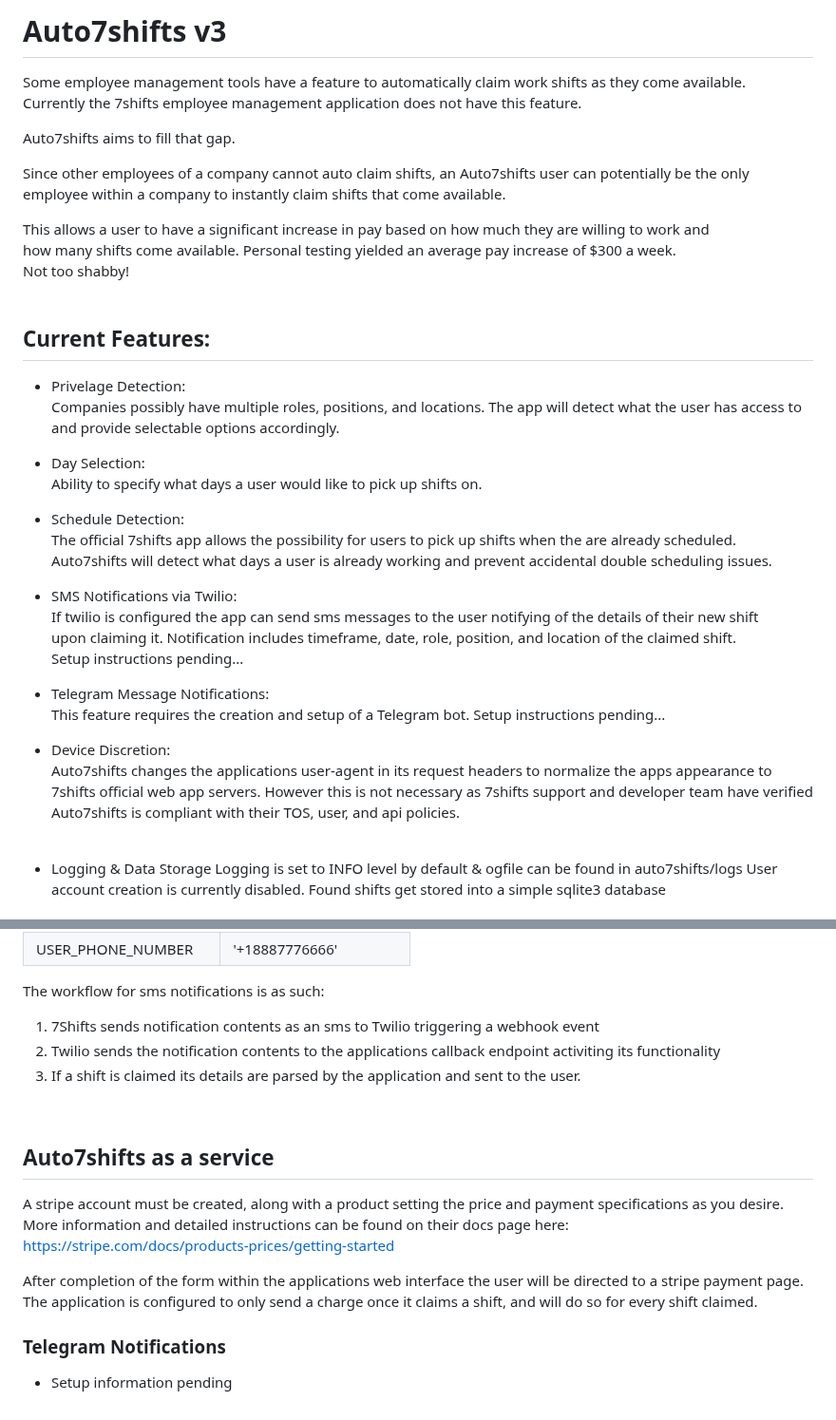
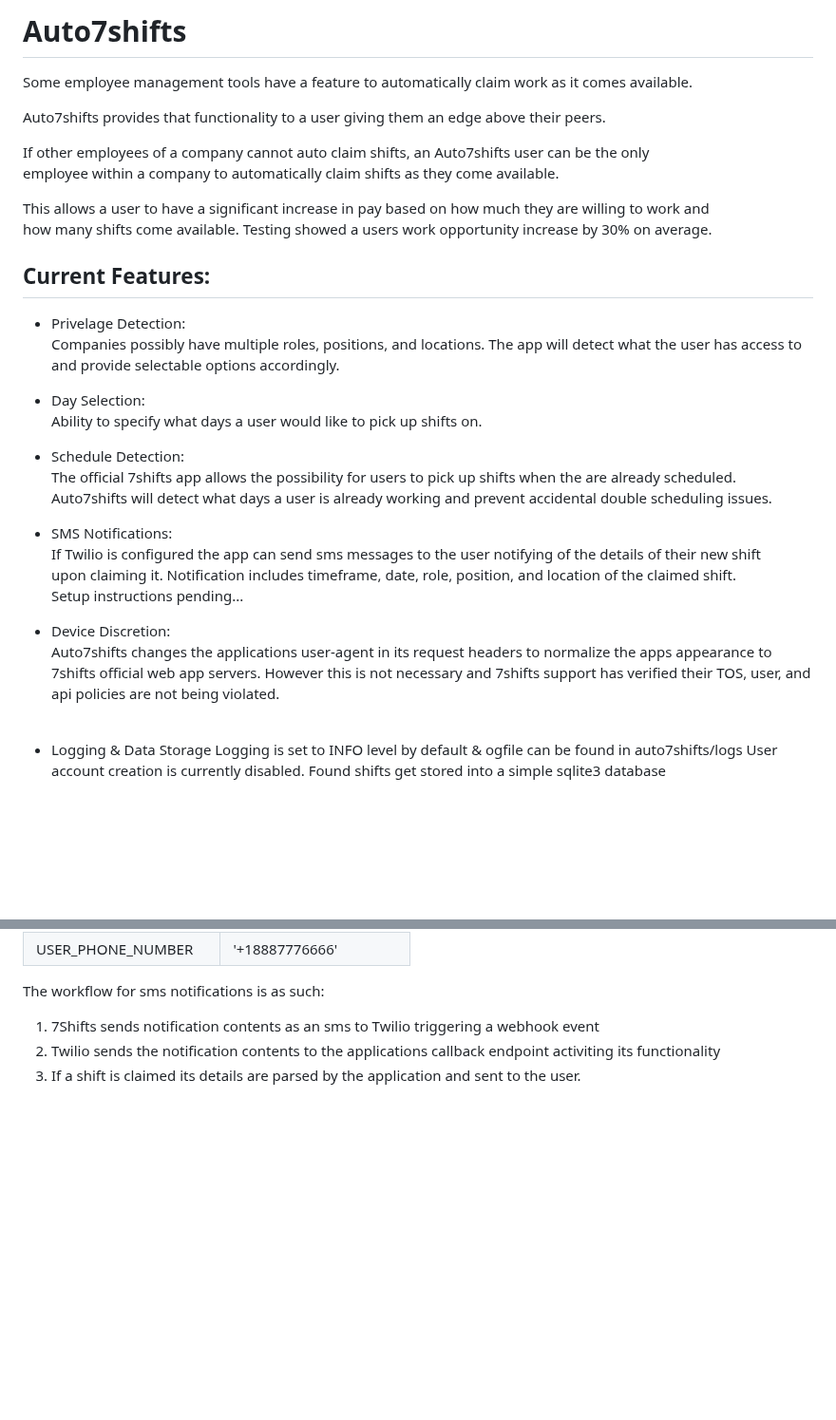
Before and after one commit to 7urtles/auto7shifts, a Markdown page: README.md, 2 parts joined by grey strips. Shown at 95% size. GitHub-like rendering; blank space fills up the shorter version.

```diff
--- a/README.md
+++ b/README.md
@@ -1,16 +1,14 @@
-# Auto7shifts v3
+# Auto7shifts
 
-Some employee management tools have a feature to automatically claim work shifts as they come available.
-Currently the 7shifts employee management application does not have this feature.
+Some employee management tools have a feature to automatically claim work as it comes available.
 
-Auto7shifts aims to fill that gap.
+Auto7shifts provides that functionality to a user giving them an edge above their peers.
 
-Since other employees of a company cannot auto claim shifts, an Auto7shifts user can potentially be the only
-employee within a company to instantly claim shifts that come available.
+If other employees of a company cannot auto claim shifts, an Auto7shifts user can be the only
+employee within a company to automatically claim shifts as they come available.
 
 This allows a user to have a significant increase in pay based on how much they are willing to work and
-how many shifts come available. Personal testing yielded an average pay increase of $300 a week.
-Not too shabby!
+how many shifts come available. Testing showed a users work opportunity increase by 30% on average.
 <br>
 
 ## Current Features:
@@ -26,19 +24,15 @@ Ability to specify what days a user would like to pick up shifts on.
 The official 7shifts app allows the possibility for users to pick up shifts when the are already scheduled.
 Auto7shifts will detect what days a user is already working and prevent accidental double scheduling issues.
 
-- SMS Notifications via Twilio:
-If twilio is configured the app can send sms messages to the user notifying of the details of their new shift
+- SMS Notifications:
+If Twilio is configured the app can send sms messages to the user notifying of the details of their new shift
 upon claiming it. Notification includes timeframe, date, role, position, and location of the claimed shift.
-Setup instructions pending...
-
-- Telegram Message Notifications:
-This feature requires the creation and setup of a Telegram bot.
 Setup instructions pending...
 
 - Device Discretion:
 Auto7shifts changes the applications user-agent in its request headers to normalize the apps appearance to
-7shifts official web app servers. However this is not necessary as 7shifts support and developer team have verified
-Auto7shifts is compliant with their TOS, user, and api policies.
+7shifts official web app servers. However this is not necessary and 7shifts support has verified their TOS, user,
+and api policies are not being violated.
 <br>
 
 - Logging & Data Storage
@@ -92,15 +86,3 @@ The workflow for sms notifications is as such:
 1. 7Shifts sends notification contents as an sms to Twilio triggering a webhook event
 2. Twilio sends the notification contents to the applications callback endpoint activiting its functionality
 3. If a shift is claimed its details are parsed by the application and sent to the user.
-<br>
-
-## Auto7shifts as a service
-A stripe account must be created, along with a product setting the price and payment specifications as you desire.
-More information and detailed instructions can be found on their docs page here:
-https://stripe.com/docs/products-prices/getting-started
-
-After completion of the form within the applications web interface the user will be directed to a stripe payment page.
-The application is configured to only send a charge once it claims a shift, and will do so for every shift claimed.
-<br>
-### Telegram Notifications
-- Setup information pending
```
